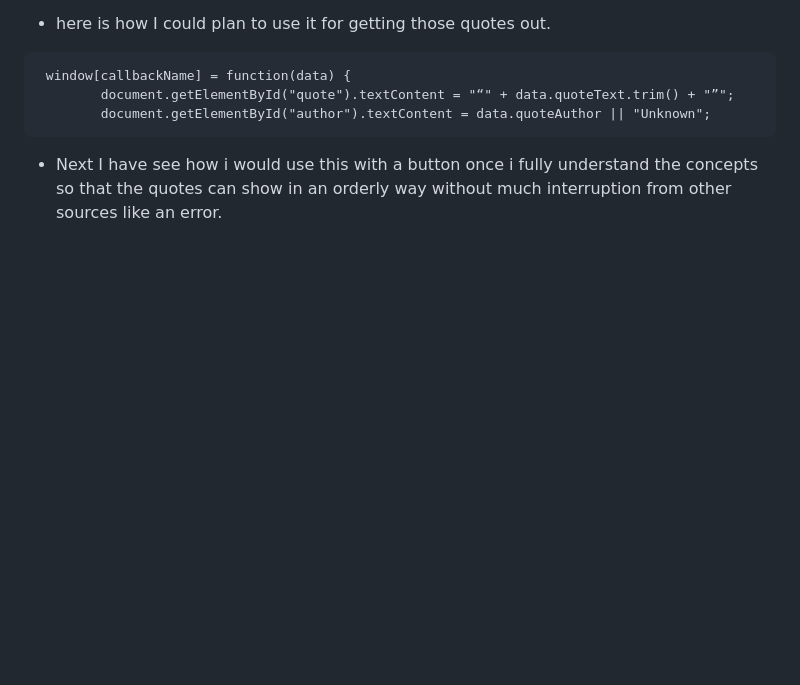
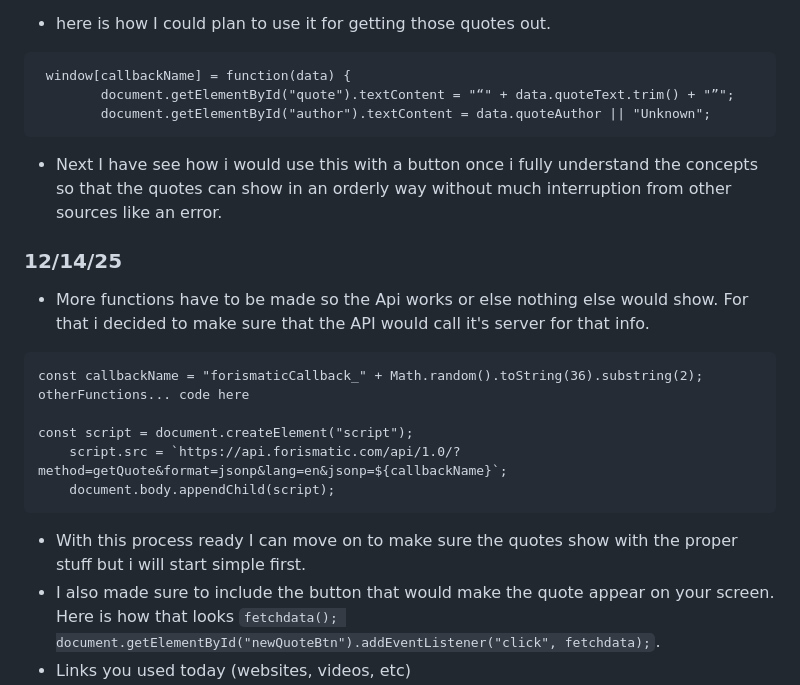
Before and after one commit to crystopherm1687/sep11-freedom-project, a Markdown page: tool/learning-log.md, the part around the change. Rendered like a GitHub page; blank space fills up the shorter version.

````diff
--- a/tool/learning-log.md
+++ b/tool/learning-log.md
@@ -61,7 +61,20 @@ const url = "https://api.allorigins.win/raw?url=" +
         document.getElementById("author").textContent = data.quoteAuthor || "Unknown";
 ```
 * Next I have see how i would use this with a button once i fully understand the concepts so that the quotes can show in an orderly way without much interruption from other sources like an error.
-<!--
+### 12/14/25
+* More functions have to be made so the Api works or else nothing else would show. For that i decided to make sure that the API would call it's server for that info.
+```
+const callbackName = "forismaticCallback_" + Math.random().toString(36).substring(2);
+otherFunctions... code here
+
+const script = document.createElement("script");
+    script.src = `https://api.forismatic.com/api/1.0/?method=getQuote&format=jsonp&lang=en&jsonp=${callbackName}`;
+    document.body.appendChild(script);
+```
+* With this process ready I can move on to make sure the quotes show with the proper stuff but i will start simple first.
+* I also made sure to include the button that would make the quote appear on your screen. Here is how that looks `fetchdata();
+document.getElementById("newQuoteBtn").addEventListener("click", fetchdata);`.
+  <!--
 * Links you used today (websites, videos, etc)
 * Things you tried, progress you made, etc
 * Challenges, a-ha moments, etc
````
